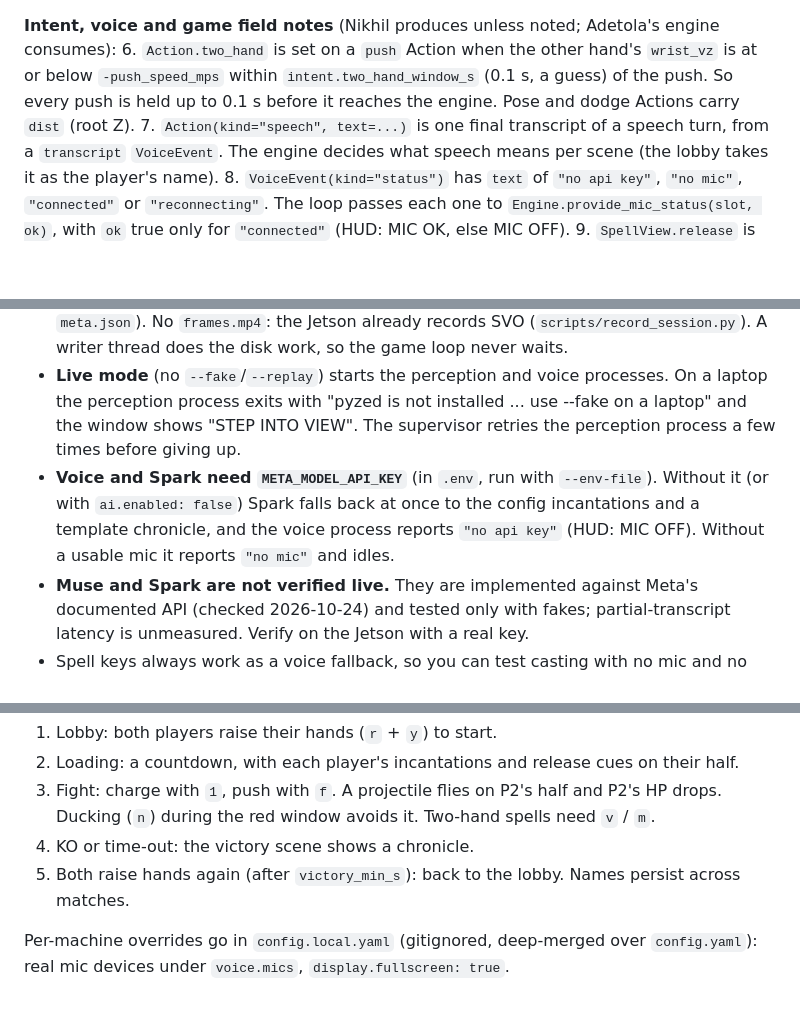
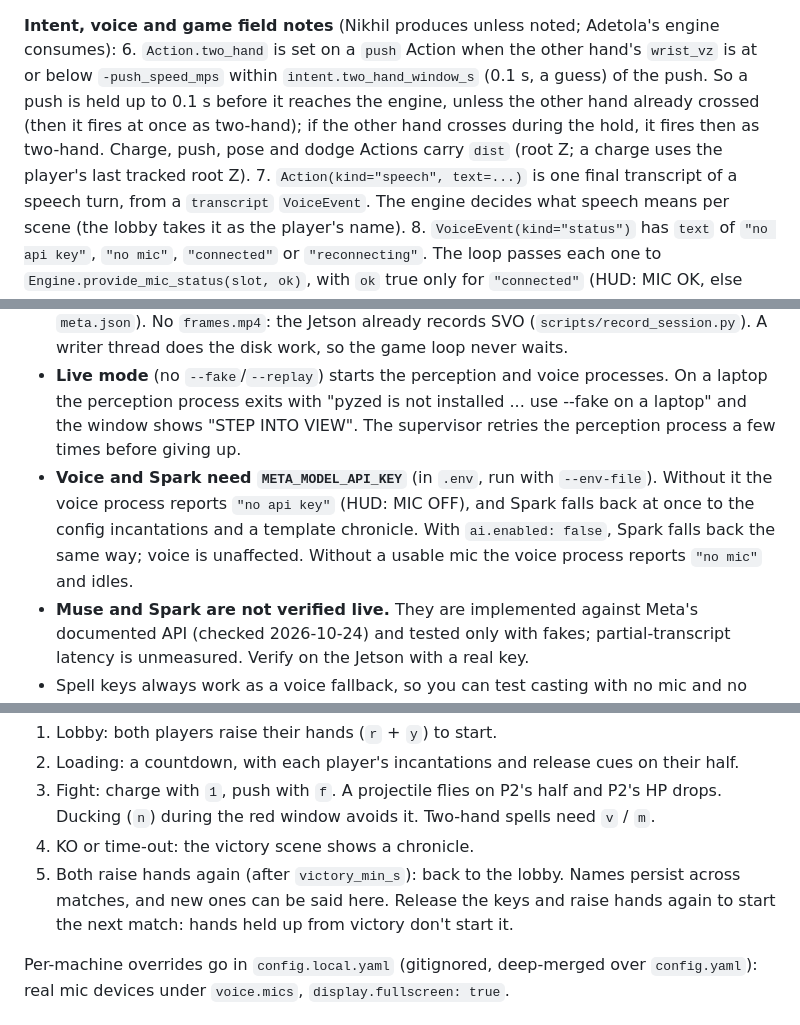
Before and after one commit to NoYume/magic-box, a Markdown page: CLAUDE.md, 3 parts joined by grey strips. Drawn GitHub-style; blank space fills up the shorter version.

Commit message:
doc(repo): correct the two-hand hold, dist and api key notes and the lobby restart

```diff
--- a/CLAUDE.md
+++ b/CLAUDE.md
@@ -89,7 +89,7 @@ All cross-owner types live in `src/magic_box/core/contracts.py`: `Push`, `Player
 5. A player who leaves is republished at once with `tracking_ok=False`, carrying the last pose flags and zone, with `push=None`. Consumers (intent) must gate on `tracking_ok`.
 
 **Intent, voice and game field notes** (Nikhil produces unless noted; Adetola's engine consumes):
-6. `Action.two_hand` is set on a `push` Action when the other hand's `wrist_vz` is at or below `-push_speed_mps` within `intent.two_hand_window_s` (0.1 s, a guess) of the push. So every push is held up to 0.1 s before it reaches the engine. Pose and dodge Actions carry `dist` (root Z).
+6. `Action.two_hand` is set on a `push` Action when the other hand's `wrist_vz` is at or below `-push_speed_mps` within `intent.two_hand_window_s` (0.1 s, a guess) of the push. So a push is held up to 0.1 s before it reaches the engine, unless the other hand already crossed (then it fires at once as two-hand); if the other hand crosses during the hold, it fires then as two-hand. Charge, push, pose and dodge Actions carry `dist` (root Z; a charge uses the player's last tracked root Z).
 7. `Action(kind="speech", text=...)` is one final transcript of a speech turn, from a `transcript` `VoiceEvent`. The engine decides what speech means per scene (the lobby takes it as the player's name).
 8. `VoiceEvent(kind="status")` has `text` of `"no api key"`, `"no mic"`, `"connected"` or `"reconnecting"`. The loop passes each one to `Engine.provide_mic_status(slot, ok)`, with `ok` true only for `"connected"` (HUD: MIC OK, else MIC OFF).
 9. `SpellView.release` is `push`, `two_hand_push`, `arm_overhead` or `hands_together`, so the HUD and loading card can say how to cast.
@@ -162,7 +162,7 @@ These are team rules. `tests/test_boundaries.py` enforces the import ones.
 - **`--replay DIR`:** feeds a recorded session back with rebased timing. There is no video: the camera frame is redrawn as silhouettes from the recorded states. A missing session exits 2 with "replay: no session at DIR".
 - **`--record DIR`:** writes a session directory (`states.jsonl`, `voice.jsonl`, `events.jsonl`, `meta.json`). No `frames.mp4`: the Jetson already records SVO (`scripts/record_session.py`). A writer thread does the disk work, so the game loop never waits.
 - **Live mode** (no `--fake`/`--replay`) starts the perception and voice processes. On a laptop the perception process exits with "pyzed is not installed ... use --fake on a laptop" and the window shows "STEP INTO VIEW". The supervisor retries the perception process a few times before giving up.
-- **Voice and Spark need `META_MODEL_API_KEY`** (in `.env`, run with `--env-file`). Without it (or with `ai.enabled: false`) Spark falls back at once to the config incantations and a template chronicle, and the voice process reports `"no api key"` (HUD: MIC OFF). Without a usable mic it reports `"no mic"` and idles.
+- **Voice and Spark need `META_MODEL_API_KEY`** (in `.env`, run with `--env-file`). Without it the voice process reports `"no api key"` (HUD: MIC OFF), and Spark falls back at once to the config incantations and a template chronicle. With `ai.enabled: false`, Spark falls back the same way; voice is unaffected. Without a usable mic the voice process reports `"no mic"` and idles.
 - **Muse and Spark are not verified live.** They are implemented against Meta's documented API (checked 2026-10-24) and tested only with fakes; partial-transcript latency is unmeasured. Verify on the Jetson with a real key.
 - Spell keys always work as a voice fallback, so you can test casting with no mic and no Wi-Fi.
 - The engine in `game/` is thin: it plays the whole match flow with Appendix A damage, but spells that do 0 damage (Flame Wall, Static Field, Holy Light, Heal) only spend mana, log a `cast` event and show a banner. Classes are fixed from `game.default_classes`, and there is no boot scene. Adetola replaces it.
@@ -186,7 +186,7 @@ These are team rules. `tests/test_boundaries.py` enforces the import ones.
 2. Loading: a countdown, with each player's incantations and release cues on their half.
 3. Fight: charge with `1`, push with `f`. A projectile flies on P2's half and P2's HP drops. Ducking (`n`) during the red window avoids it. Two-hand spells need `v` / `m`.
 4. KO or time-out: the victory scene shows a chronicle.
-5. Both raise hands again (after `victory_min_s`): back to the lobby. Names persist across matches.
+5. Both raise hands again (after `victory_min_s`): back to the lobby. Names persist across matches, and new ones can be said here. Release the keys and raise hands again to start the next match: hands held up from victory don't start it.
 
 Per-machine overrides go in `config.local.yaml` (gitignored, deep-merged over `config.yaml`): real mic devices under `voice.mics`, `display.fullscreen: true`.
 
```
Also changed, not shown: 2 other files.
